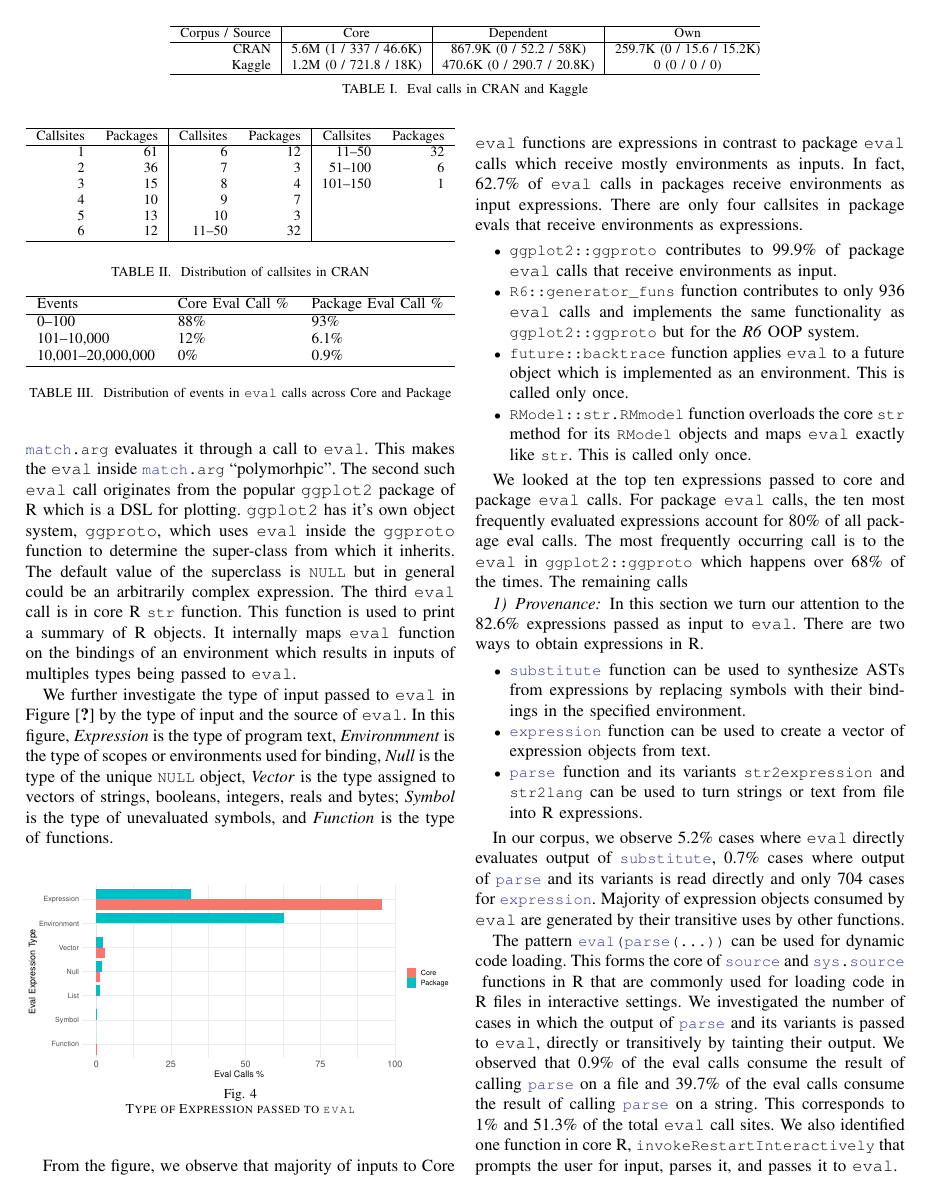
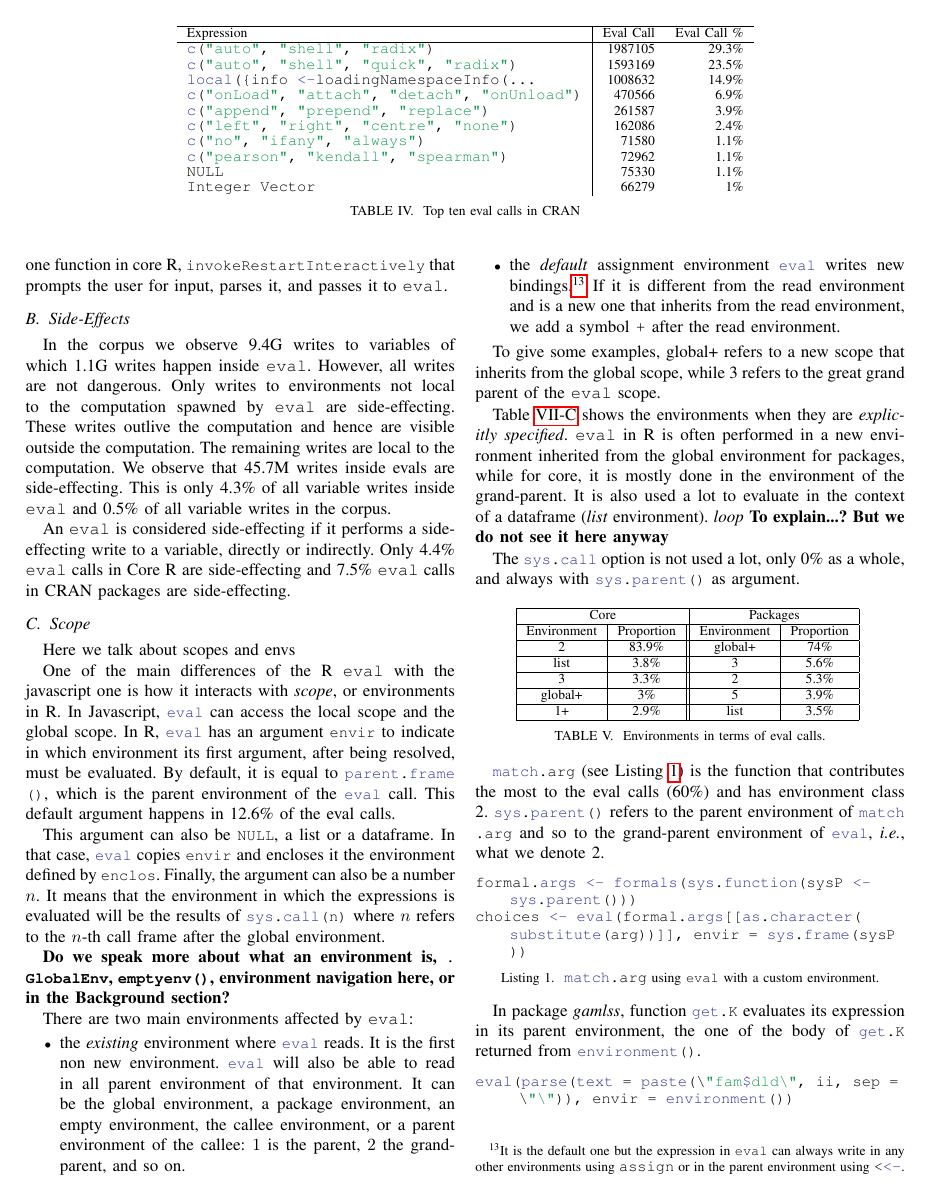
Before and after one commit to aviralg/revalstudy, a LaTeX paper (inst/paper/main.tex): page 6 of 9 before the commit and page 7 of 9 after it. Compiled offline with pdfLaTeX; a missing font is replaced by an installed copy or a similar font; a LaTeX package or settings file that is missing is left out.

Commit message:
CRAN calls

```diff
--- a/inst/paper/main.tex
+++ b/inst/paper/main.tex
@@ -670,13 +670,32 @@ once.
 We looked at the top ten expressions passed to core and
 package \eval calls.
 For package \eval calls, the ten most frequently evaluated expressions account
-for 80\% of all package eval calls. The most frequently occurring call is to the
+for 80\% of the calls. The most frequently occurring call is to the
 \eval in \c{ggplot2::ggproto} which happens over 68\% of the times. The
-remaining calls
+remaining expressions occur with a frequency of less than 4\%. They originate
+from \c{plyr}, \c{VGAM}, \c{magrittr}, \c{??}
 
 
-%%eval(quote(function(value) freduce(value, `_function_list`)),
-%%env, env), c("fseq", "function")
+\begin{table*}[tb]
+  \centering
+  \begin{tabular}{l|rr} \hline
+    Expression & Eval Call & Eval Call \% \\\hline
+    \c{c("auto", "shell", "radix")} & 1987105 & 29.3\%\\
+    \c{c("auto", "shell", "quick", "radix")} & 1593169  & 23.5\%\\
+    \c{local(\{info <- loadingNamespaceInfo(...} & 1008632 &       14.9\%\\
+    \c{c("onLoad", "attach", "detach", "onUnload")}   & 470566 &      6.9\%\\
+    \c{c("append", "prepend", "replace")} &              261587&       3.9\% \\
+    \c{c("left", "right", "centre", "none")} & 162086     & 2.4\%\\
+    \c{c("no", "ifany", "always")}   &                71580 &       1.1\%\\
+    \c{c("pearson", "kendall", "spearman")}  & 72962 &      1.1\%\\
+    \c{NULL}& 75330  &      1.1\% \\
+    \c{Integer Vector}&                 66279&       1\%\\
+  \end{tabular}
+  \caption{Top ten eval calls in CRAN}
+  \label{A}
+\end{table*}
+
+
 \subsubsection{Provenance}
 
 In this section we turn our attention to the \AllExpressionInputEvalCallPerc
```
